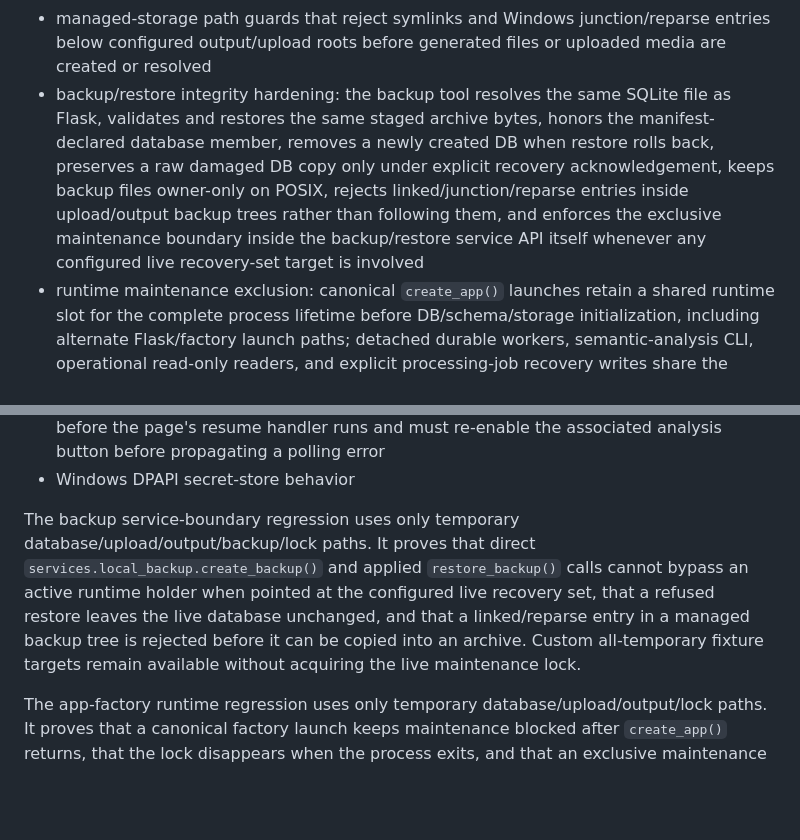
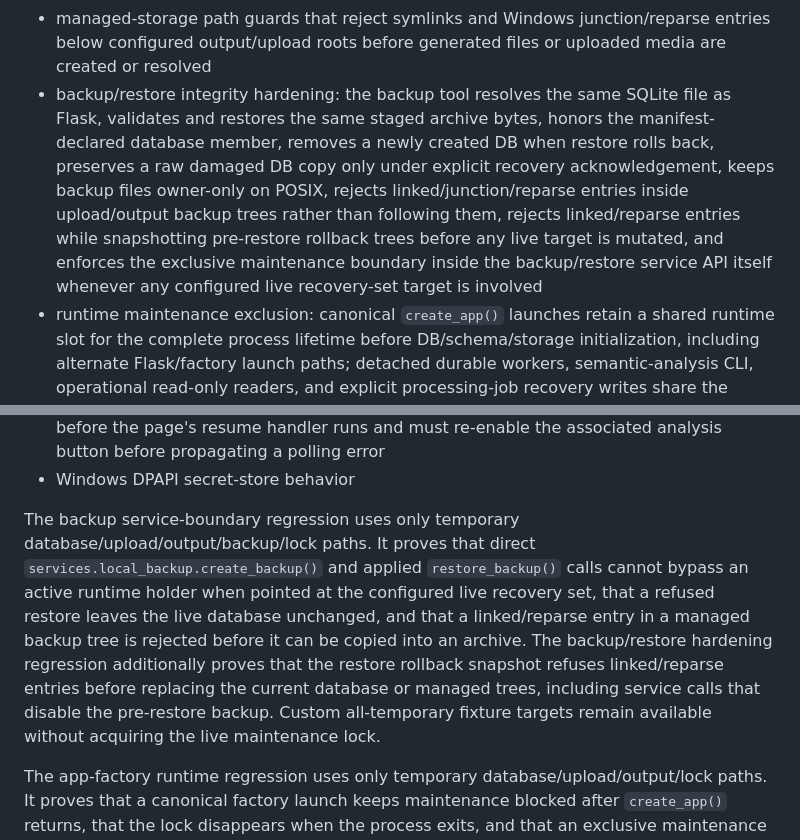
Before and after one commit to hgwd89/qualia_transcript, a Markdown page: docs/testing.md, 2 parts joined by grey strips. GitHub-like rendering; blank space fills up the shorter version.

Commit message:
docs: document restore rollback link guard

```diff
--- a/docs/testing.md
+++ b/docs/testing.md
@@ -23,7 +23,7 @@ The required `safe-smoke` gate currently covers:
 - generated-file integrity, including project-scoped path enforcement, UUID-isolated internal storage for same-name outputs, rollback isolation, bounded storage basenames for long display filenames, and rejection of linked/reparse project storage paths
 - media-upload integrity, including rejection of linked/reparse interview storage paths
 - managed-storage path guards that reject symlinks and Windows junction/reparse entries below configured output/upload roots before generated files or uploaded media are created or resolved
-- backup/restore integrity hardening: the backup tool resolves the same SQLite file as Flask, validates and restores the same staged archive bytes, honors the manifest-declared database member, removes a newly created DB when restore rolls back, preserves a raw damaged DB copy only under explicit recovery acknowledgement, keeps backup files owner-only on POSIX, rejects linked/junction/reparse entries inside upload/output backup trees rather than following them, and enforces the exclusive maintenance boundary inside the backup/restore service API itself whenever any configured live recovery-set target is involved
+- backup/restore integrity hardening: the backup tool resolves the same SQLite file as Flask, validates and restores the same staged archive bytes, honors the manifest-declared database member, removes a newly created DB when restore rolls back, preserves a raw damaged DB copy only under explicit recovery acknowledgement, keeps backup files owner-only on POSIX, rejects linked/junction/reparse entries inside upload/output backup trees rather than following them, rejects linked/reparse entries while snapshotting pre-restore rollback trees before any live target is mutated, and enforces the exclusive maintenance boundary inside the backup/restore service API itself whenever any configured live recovery-set target is involved
 - runtime maintenance exclusion: canonical `create_app()` launches retain a shared runtime slot for the complete process lifetime before DB/schema/storage initialization, including alternate Flask/factory launch paths; detached durable workers, semantic-analysis CLI, operational read-only readers, and explicit processing-job recovery writes share the same runtime slot range; backup and applied restore hold the exclusive maintenance lock for the whole operation. Read-only job inspection, integrated-analysis dry-run, the production-readiness wrappers, all three direct readiness audit entry points (`audit_production_readiness.py`, `_v2.py`, and `_project.py`), and both wrapper/direct manual local-data integrity entry points therefore refuse to start while maintenance is replacing or snapshotting the live recovery set
 - project deletion lifecycle, including durable-job serialization, pre-commit quarantine of existing output/upload numeric ID entries and captured processing-job logs, deletion refusal when quarantine cannot be established, quarantine restoration on DB rollback, non-recursive linked-path handling, immediate SQLite Project/ProcessingJob ID-reuse safety after post-commit cleanup failure, and mandatory retention of raw transcript snapshots
 - participant/interview-flow project boundaries and delete guards
@@ -37,7 +37,7 @@ The required `safe-smoke` gate currently covers:
 - resumed project-analysis UI recovery: the shared job script must wrap `pollAnalysisJob` before the page's resume handler runs and must re-enable the associated analysis button before propagating a polling error
 - Windows DPAPI secret-store behavior
 
-The backup service-boundary regression uses only temporary database/upload/output/backup/lock paths. It proves that direct `services.local_backup.create_backup()` and applied `restore_backup()` calls cannot bypass an active runtime holder when pointed at the configured live recovery set, that a refused restore leaves the live database unchanged, and that a linked/reparse entry in a managed backup tree is rejected before it can be copied into an archive. Custom all-temporary fixture targets remain available without acquiring the live maintenance lock.
+The backup service-boundary regression uses only temporary database/upload/output/backup/lock paths. It proves that direct `services.local_backup.create_backup()` and applied `restore_backup()` calls cannot bypass an active runtime holder when pointed at the configured live recovery set, that a refused restore leaves the live database unchanged, and that a linked/reparse entry in a managed backup tree is rejected before it can be copied into an archive. The backup/restore hardening regression additionally proves that the restore rollback snapshot refuses linked/reparse entries before replacing the current database or managed trees, including service calls that disable the pre-restore backup. Custom all-temporary fixture targets remain available without acquiring the live maintenance lock.
 
 The app-factory runtime regression uses only temporary database/upload/output/lock paths. It proves that a canonical factory launch keeps maintenance blocked after `create_app()` returns, that the lock disappears when the process exits, and that an exclusive maintenance holder causes factory startup to fail before database or managed-storage initialization.
 
```
